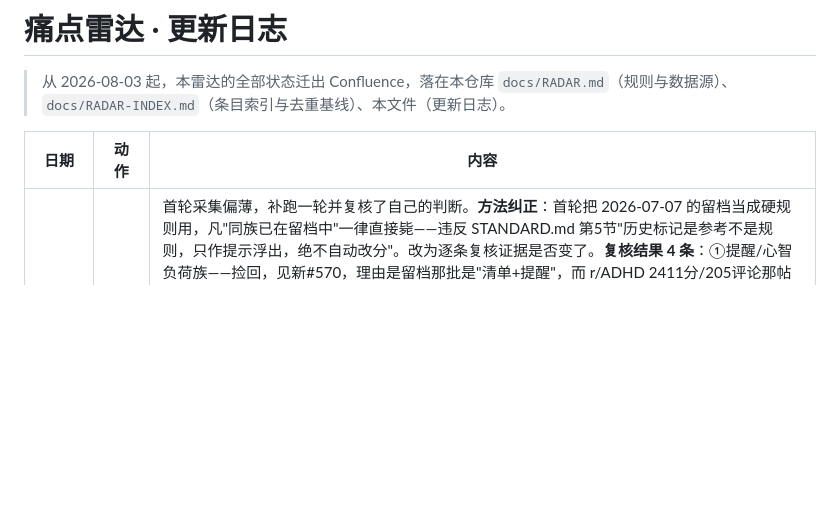
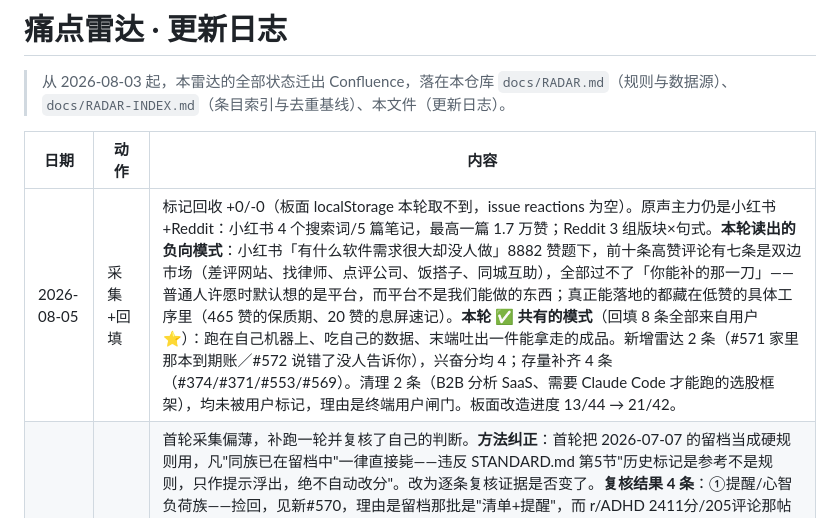
Before and after one commit to ourword-ai/future, a Markdown page: docs/RADAR-LOG.md, the part around the change. Rendered like a GitHub page; blank space fills up the shorter version.

Commit message:
radar 2026-08-05: batch #571-572, backfill 8 starred entries, drop 2 gate failures

```diff
--- a/docs/RADAR-LOG.md
+++ b/docs/RADAR-LOG.md
@@ -4,6 +4,7 @@
 
 | 日期 | 动作 | 内容 |
 |---|---|---|
+| 2026-08-05 | 采集+回填 | 标记回收 +0/-0（板面 localStorage 本轮取不到，issue reactions 为空）。原声主力仍是小红书+Reddit：小红书 4 个搜索词/5 篇笔记，最高一篇 1.7 万赞；Reddit 3 组版块×句式。**本轮读出的负向模式**：小红书「有什么软件需求很大却没人做」8882 赞题下，前十条高赞评论有七条是双边市场（差评网站、找律师、点评公司、饭搭子、同城互助），全部过不了「你能补的那一刀」——普通人许愿时默认想的是平台，而平台不是我们能做的东西；真正能落地的都藏在低赞的具体工序里（465 赞的保质期、20 赞的息屏速记）。**本轮 ✅ 共有的模式**（回填 8 条全部来自用户 ⭐）：跑在自己机器上、吃自己的数据、末端吐出一件能拿走的成品。新增雷达 2 条（#571 家里那本到期账／#572 说错了没人告诉你），兴奋分均 4；存量补齐 4 条（#374/#371/#553/#569）。清理 2 条（B2B 分析 SaaS、需要 Claude Code 才能跑的选股框架），均未被用户标记，理由是终端用户闸门。板面改造进度 13/44 → 21/42。 |
 | 2026-08-04 | 补跑+误杀复核 | 首轮采集偏薄，补跑一轮并复核了自己的判断。**方法纠正**：首轮把 2026-07-07 的留档当成硬规则用，凡"同族已在留档中"一律直接毙——违反 STANDARD.md 第5节"历史标记是参考不是规则，只作提示浮出，绝不自动改分"。改为逐条复核证据是否变了。**复核结果 4 条**：①提醒/心智负荷族——捡回，见新#570，理由是留档那批是"清单+提醒"，而 r/ADHD 2411分/205评论那帖的全部内容恰恰是"清单+提醒不管用，要的是打电话"，不同族；②灵感捕捉（#380 留档）——维持，今日原声（息屏唤醒词记事）仍是同一形状；③小生意记账开票（#447/#449/#450 留档）——维持，r/smallbusiness 原声硬但落在报税与开票，与留档同族；④冰箱/饮食（#78 留档）——维持，并新捡到反方原声「每次从冰箱里拿东西还要操作手机记录一下，想想就觉着麻烦呢」，这条正好解释了当初为什么该否；但相邻的"跟做"另开，见 #375 补齐。**新增**：#570（会打电话来的那个提醒，兴奋分4）。**存量补齐**：#375（⭐，原本仅一行论据，今日补中英双侧原声＋竞品预警 Parsnip 已在英文侧落地）、#377（记下同帖里"行程时间估算"这条不同族的痛，兴奋分3不单开）。**采集量**：小红书 6 词/6 篇/收 30+ 条逐字原声（其中「想要什么软件？你说，我做！」286赞/283评论最有价值——作者是九年工龄开发者，逐条回复"这个已经有了/这个我研究一下"，自带"是否已有产品"过滤器，建议列为定期回访源）；Reddit 8 组版块×句式。X 无可用信号。 |
 | 2026-08-04 | 信号更新 | 本轮标记回收 +0/-0（板面 localStorage 与 issue reactions 均无新标记），偏好沿用v2+R0/R0a+终端用户闸门。兴奋感优先新增2条(#568-569：体检报告×货架前三秒／你画的那只住进电脑)，兴奋分均4。本轮主力换成小红书自挖（4个搜索词×4篇高互动笔记，收12条逐字原声）：最硬的一处汇合在「有没有哪种APP，真的很需要但没人做？」（761赞/1130收藏/214评论）评论区——「要输入自己吃的食物、习惯分析缺许多维生素…还可以接入体检报告，fit那个功能太有限了…可惜没人做」＋「有没有可以拍照食品营养成分表，自动文字识别录入信息，进行汇总和比对的」，且评论区自己误判"要接医院数据、非专业人士没权限"——货架那一侧根本不需要，这正是缺口空着的原因，直接接上⭐#1+102/#533那条线。#569 是行为证据先于原声：petdex 投稿队列里普通人在成规模上传手画像素宠物（含中文投稿与版权方下架函），而桌宠受众在普通桌面上自Shimeji后无人服务；桌宠在本索引 567 条里出现 0 次。存量补齐4条(#1+102/#533/#554/#562：补真人原声与辨析，#554 连反方意见一并记下)。Reddit 本轮 4 组版块×句式，r/Mommit 与 r/smallbusiness 各出一条硬原声，但分别踩"提醒哨兵"与已排除的记账开票族，未上板。X 本轮无可用信号。 |
 | 2026-08-03 | 信号更新 | 本轮无新标记（板上标记回收 +0/-0），偏好沿用v2+R0/R0a。兴奋感优先新增2条(#566-567：微信人生档案馆/我家的手写体)，兴奋分5/4。窗口佐证：robbin/wechat-exporter(07-28建)把"重签名取密钥→解密成明文SQLite→挂MCP直接问"压成一条命令，叠加#564的离线26B，"十年微信变成能问的人生档案"第一次全程不上传；draw-your-font(07-22建,5天535星)把"一张手写照片→真TTF"降到零门槛，而中文6763字门槛仍在，少样本补字侧空白。排队证据本轮最硬：WeFlow(13.5k星)issue区「有偿也行的」「我的聊天记录不是我自己的」成串。存量补齐启动：#549/#548/#546/#544 补原声+冷启动(4/约40条)。新增数据源1个：中文万星工具仓issue区扫描。TikHub三源跳过(工作区无key) |
```
